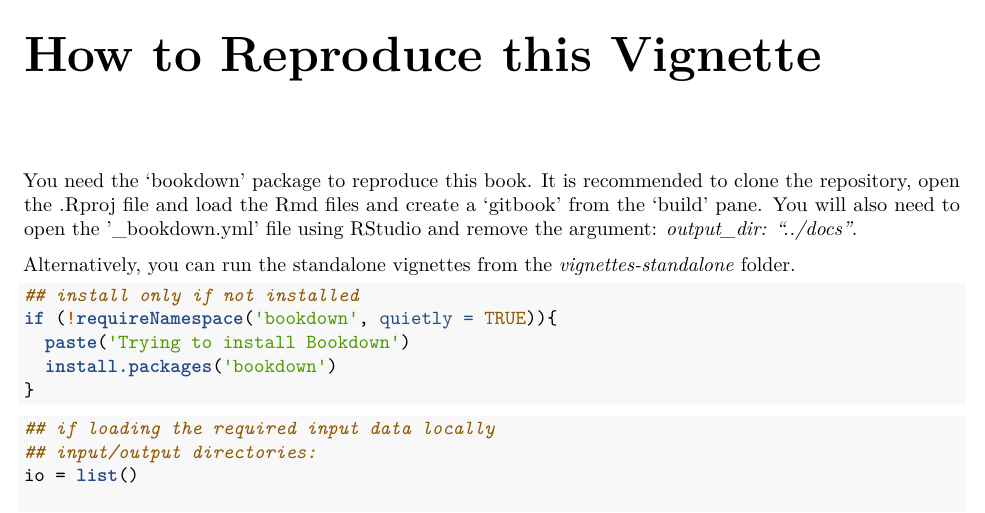
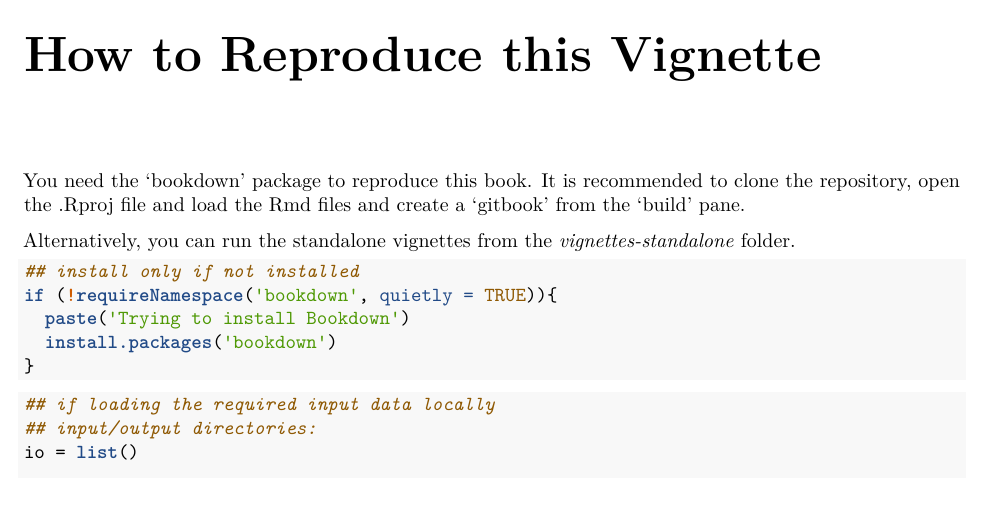
Before and after one commit to aljabadi/MINT_sPLSDA, a LaTeX book (docs/MINT_Data_Integration.tex): part of page 5 of 35, cut so that both start at the same text. Compiled offline with pdfLaTeX.

Commit message:
Added tex file

```diff
--- a/docs/MINT_Data_Integration.tex
+++ b/docs/MINT_Data_Integration.tex
@@ -157,9 +157,7 @@ Vignette}\label{how-to-reproduce-this-vignette}}
 
 You need the `bookdown' package to reproduce this book. It is
 recommended to clone the repository, open the .Rproj file and load the
-Rmd files and create a `gitbook' from the `build' pane. You will also
-need to open the '\_bookdown.yml' file using RStudio and remove the
-argument: \emph{output\_dir: ``../docs''}.
+Rmd files and create a `gitbook' from the `build' pane.
 
 Alternatively, you can run the standalone vignettes from the
 \emph{vignettes-standalone} folder.
```
Also changed, not shown: 2 other files.
